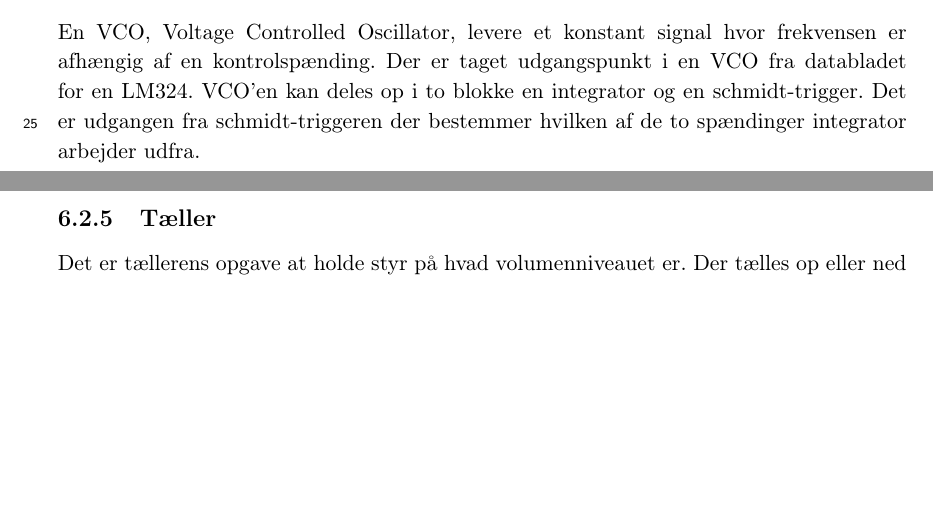
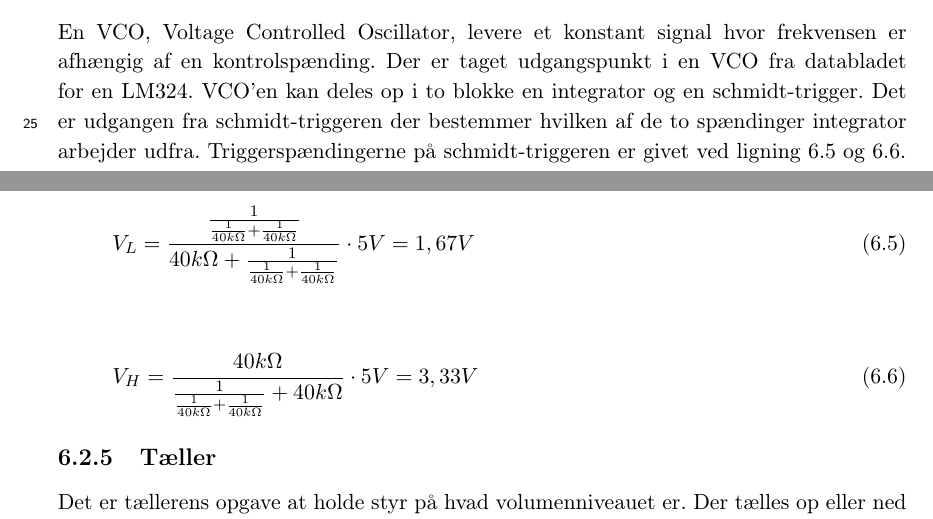
Before and after one commit to stillhunger/aau-eit-p3-2010, a LaTeX thesis (rapport/rapport.tex, which reads rapport/teknisk/volumenkontrol/volumenkontrol2.tex): two parts of pages 33 and 34 of 39, joined at a grey line, cut so that both start at the same text, the shorter picture padded with empty space. Compiled offline with pdfLaTeX.

Commit message:
Volumenkontrol.

```diff
--- a/rapport/teknisk/volumenkontrol/volumenkontrol2.tex
+++ b/rapport/teknisk/volumenkontrol/volumenkontrol2.tex
@@ -1,4 +1,14 @@
 \subsection{VCO}
 \label{volumenkontrol-simulering-vco}
 
-En VCO, Voltage Controlled Oscillator, levere et konstant signal hvor frekvensen er afhængig af en kontrolspænding. Der er taget udgangspunkt i en VCO fra databladet for en LM324. VCO'en kan deles op i to blokke en integrator og en schmidt-trigger. Det er udgangen fra schmidt-triggeren der bestemmer hvilken af de to spændinger integrator arbejder udfra.
+En VCO, Voltage Controlled Oscillator, levere et konstant signal hvor frekvensen er afhængig af en kontrolspænding. Der er taget udgangspunkt i en VCO fra databladet for en LM324. VCO'en kan deles op i to blokke en integrator og en schmidt-trigger. Det er udgangen fra schmidt-triggeren der bestemmer hvilken af de to spændinger integrator arbejder udfra. Triggerspændingerne på schmidt-triggeren er givet ved ligning \ref{equ:vco1} og \ref{equ:vco2}.
+
+\begin{equation}
+\label{equ:vco1}
+V_L = \frac{\frac{1}{\frac{1}{40 k\ohm} + \frac{1}{40 k\ohm}}}{40 k\ohm + \frac{1}{\frac{1}{40 k\ohm} + \frac{1}{40 k\ohm}}} \cdot 5 V = 1,67 V
+\end{equation}
+
+\begin{equation}
+\label{equ:vco2}
+V_H = \frac{40 k\ohm}{\frac{1}{\frac{1}{40 k\ohm} + \frac{1}{40 k\ohm}} + 40 k\ohm} \cdot 5 V = 3,33 V
+\end{equation}
```
